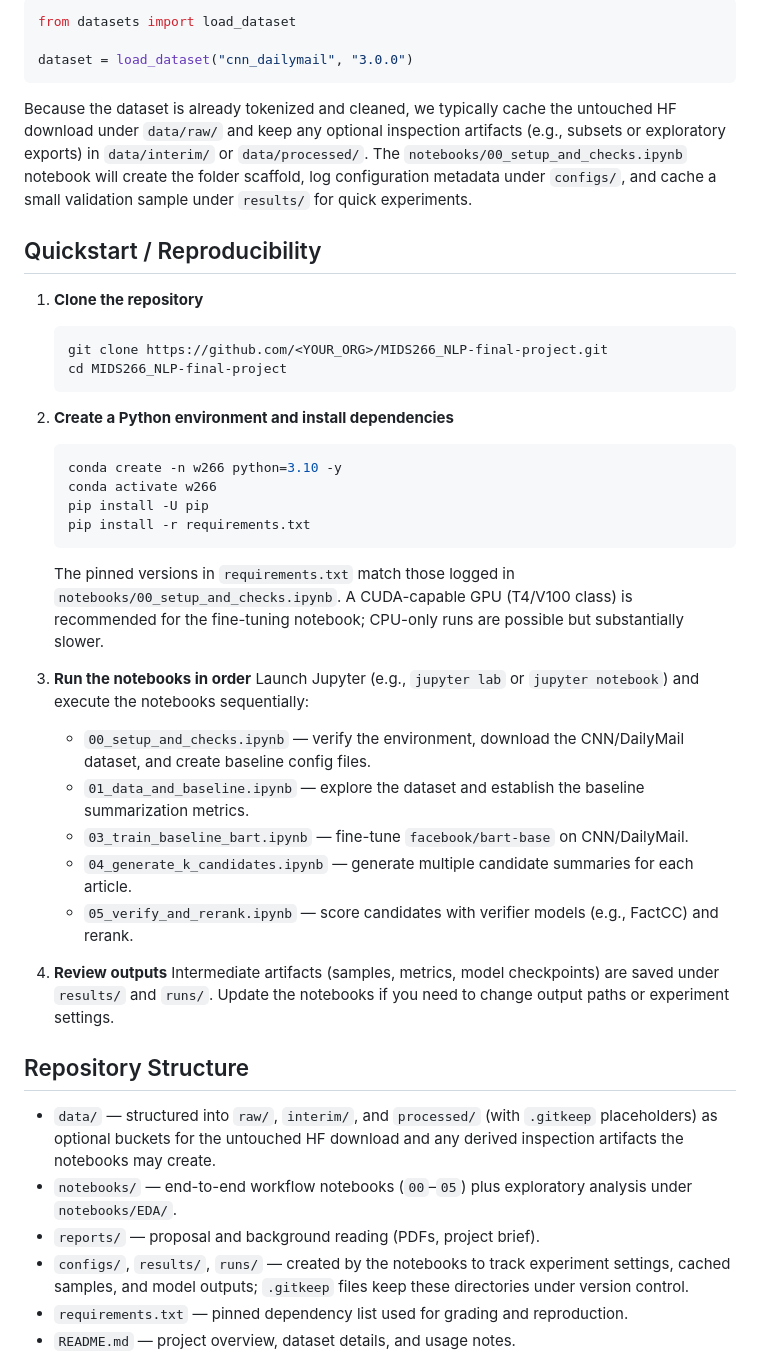
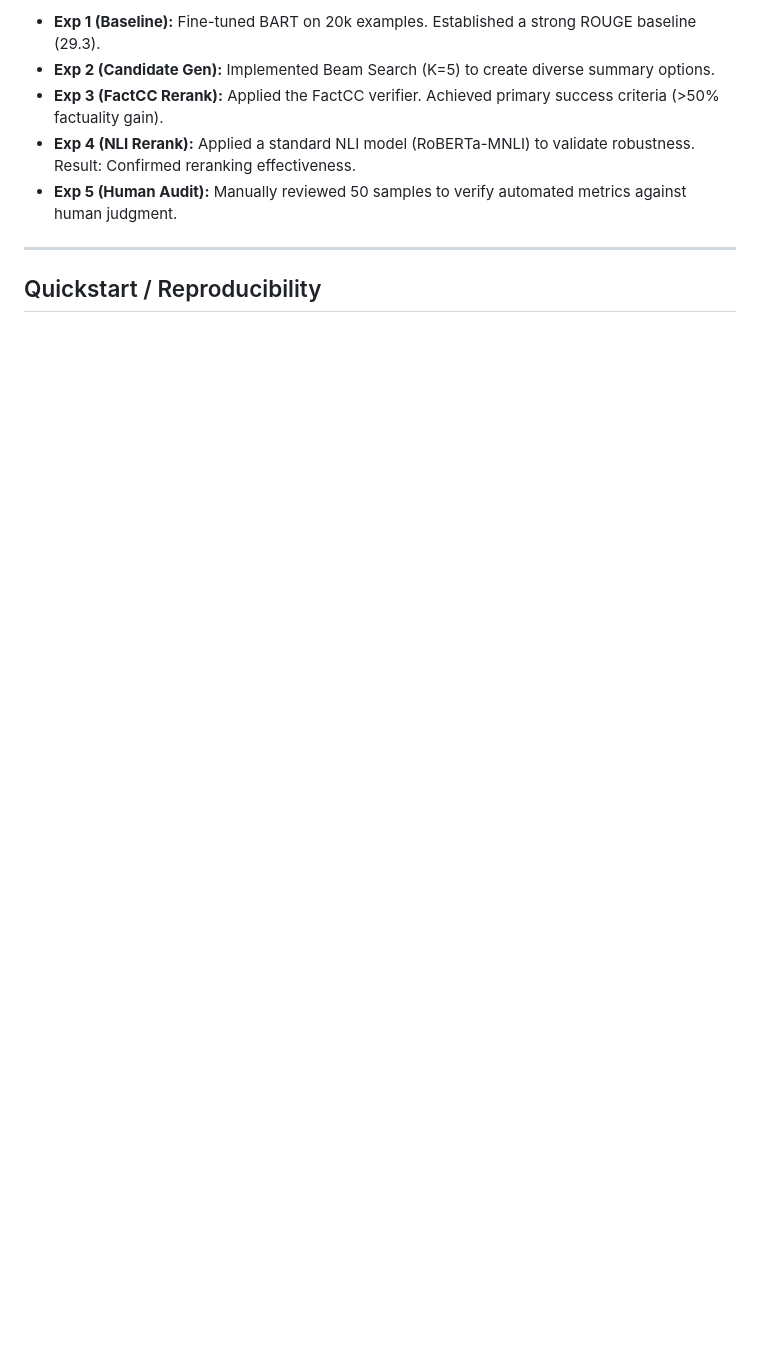
Before and after one commit to rPowDS/MIDS266-NLP-final-project, a Markdown page: README.md, the part around one of its changes. Drawn GitHub-style; blank space fills up the shorter version.

````diff
--- a/README.md
+++ b/README.md
@@ -38,47 +56,11 @@ To download the data within a Python environment:
 
-```python
-from datasets import load_dataset
+* **Exp 1 (Baseline):** Fine-tuned BART on 20k examples. Established a strong ROUGE baseline (29.3).
+* **Exp 2 (Candidate Gen):** Implemented Beam Search (K=5) to create diverse summary options.
+* **Exp 3 (FactCC Rerank):** Applied the FactCC verifier. Achieved primary success criteria (>50% factuality gain).
+* **Exp 4 (NLI Rerank):** Applied a standard NLI model (RoBERTa-MNLI) to validate robustness. Result: Confirmed reranking effectiveness.
+* **Exp 5 (Human Audit):** Manually reviewed 50 samples to verify automated metrics against human judgment.
 
-dataset = load_dataset("cnn_dailymail", "3.0.0")
-```
+---
 
-Because the dataset is already tokenized and cleaned, we typically cache the untouched HF download under `data/raw/` and keep any optional inspection artifacts (e.g., subsets or exploratory exports) in `data/interim/` or `data/processed/`. The `notebooks/00_setup_and_checks.ipynb` notebook will create the folder scaffold, log configuration metadata under `configs/`, and cache a small validation sample under `results/` for quick experiments.
+##  Quickstart / Reproducibility
 
-## Quickstart / Reproducibility
-
-1.  **Clone the repository**
-    ```bash
-    git clone https://github.com/<YOUR_ORG>/MIDS266_NLP-final-project.git
-    cd MIDS266_NLP-final-project
-    ```
-
-2.  **Create a Python environment and install dependencies**
-    ```bash
-    conda create -n w266 python=3.10 -y
-    conda activate w266
-    pip install -U pip
-    pip install -r requirements.txt
-    ```
-    The pinned versions in `requirements.txt` match those logged in `notebooks/00_setup_and_checks.ipynb`. A CUDA-capable GPU (T4/V100 class) is recommended for the fine-tuning notebook; CPU-only runs are possible but substantially slower.
-
-3.  **Run the notebooks in order**
-    Launch Jupyter (e.g., `jupyter lab` or `jupyter notebook`) and execute the notebooks sequentially:
-    - `00_setup_and_checks.ipynb` — verify the environment, download the CNN/DailyMail dataset, and create baseline config files.
-    - `01_data_and_baseline.ipynb` — explore the dataset and establish the baseline summarization metrics.
-    - `03_train_baseline_bart.ipynb` — fine-tune `facebook/bart-base` on CNN/DailyMail.
-    - `04_generate_k_candidates.ipynb` — generate multiple candidate summaries for each article.
-    - `05_verify_and_rerank.ipynb` — score candidates with verifier models (e.g., FactCC) and rerank.
-
-4.  **Review outputs**
-    Intermediate artifacts (samples, metrics, model checkpoints) are saved under `results/` and `runs/`. Update the notebooks if you need to change output paths or experiment settings.
-
-## Repository Structure
-
-- `data/` — structured into `raw/`, `interim/`, and `processed/` (with `.gitkeep` placeholders) as optional buckets for the untouched HF download and any derived inspection artifacts the notebooks may create.
-- `notebooks/` — end-to-end workflow notebooks (`00`–`05`) plus exploratory analysis under `notebooks/EDA/`.
-- `reports/` — proposal and background reading (PDFs, project brief).
-- `configs/`, `results/`, `runs/` — created by the notebooks to track experiment settings, cached samples, and model outputs; `.gitkeep` files keep these directories under version control.
-- `requirements.txt` — pinned dependency list used for grading and reproduction.
-- `README.md` — project overview, dataset details, and usage notes.
-
-
````
Also changed, not shown: other parts of README.md (+41 -33 lines).
